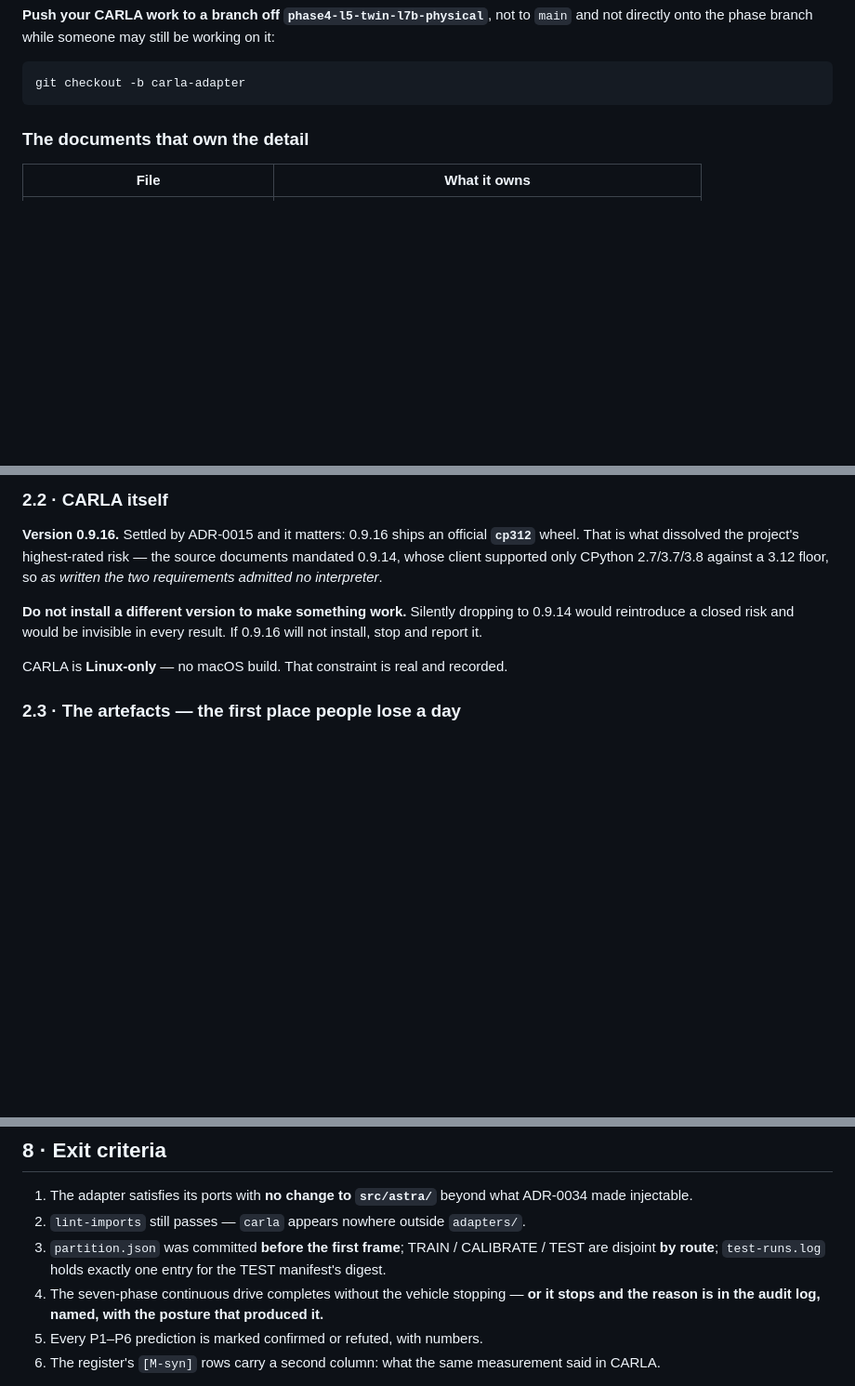
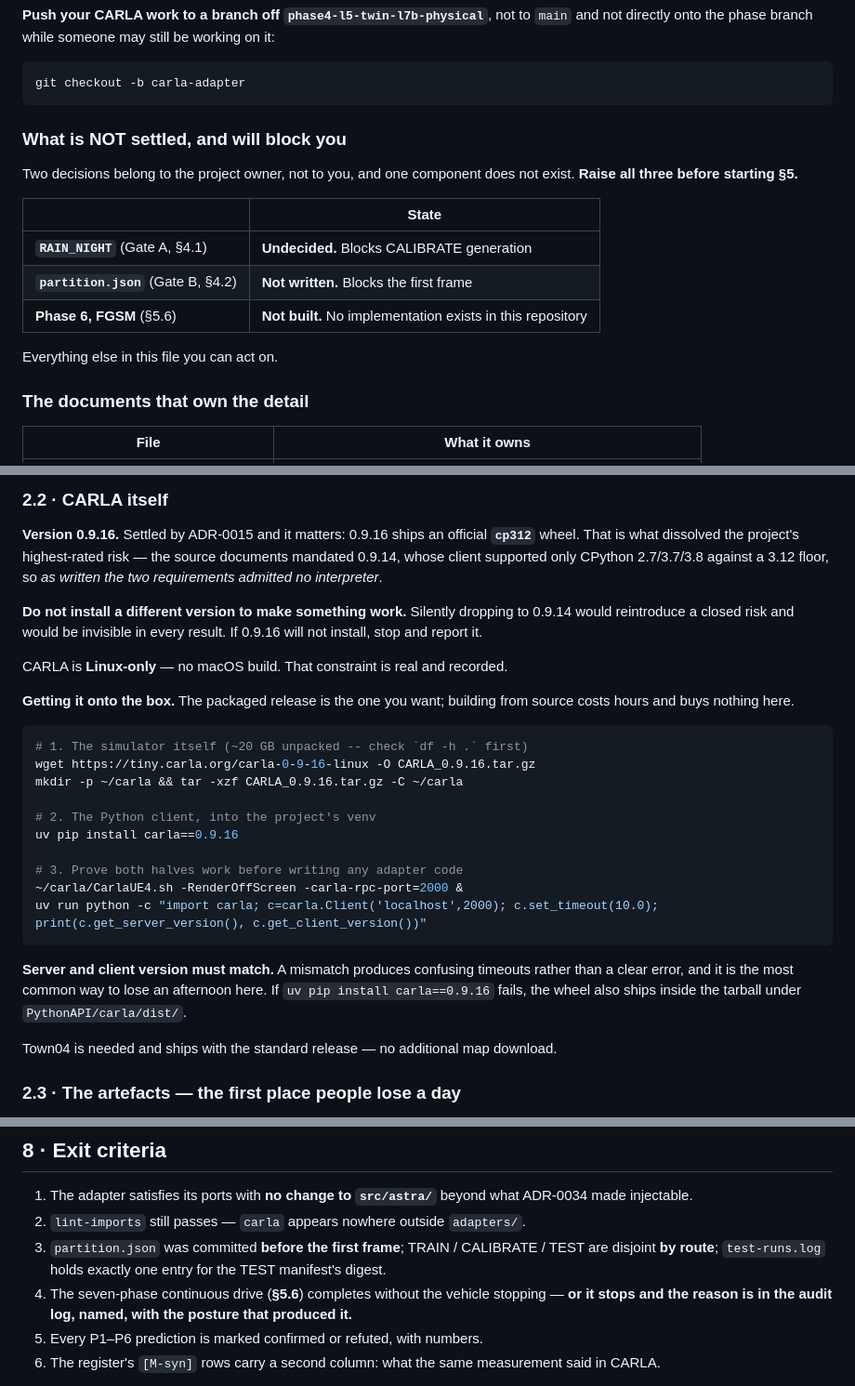
Before and after one commit to Sushanth-1000/simulation_dashboard, a Markdown page: CARLA.md, 3 parts joined by grey strips. Shown at 93% size. Rendered like a GitHub page; blank space fills up the shorter version.

````diff
--- a/CARLA.md
+++ b/CARLA.md
@@ -70,6 +70,19 @@ on it:
 ```bash
 git checkout -b carla-adapter
 ```
+
+### What is NOT settled, and will block you
+
+Two decisions belong to the project owner, not to you, and one component does not
+exist. **Raise all three before starting §5.**
+
+| | State |
+|---|---|
+| **`RAIN_NIGHT`** (Gate A, §4.1) | **Undecided.** Blocks CALIBRATE generation |
+| **`partition.json`** (Gate B, §4.2) | **Not written.** Blocks the first frame |
+| **Phase 6, FGSM** (§5.6) | **Not built.** No implementation exists in this repository |
+
+Everything else in this file you can act on.
 
 ### The documents that own the detail
 
@@ -153,6 +166,30 @@ to 0.9.14 would reintroduce a closed risk and would be invisible in every result
 If 0.9.16 will not install, stop and report it.
 
 CARLA is **Linux-only** — no macOS build. That constraint is real and recorded.
+
+**Getting it onto the box.** The packaged release is the one you want; building
+from source costs hours and buys nothing here.
+
+```bash
+# 1. The simulator itself (~20 GB unpacked -- check `df -h .` first)
+wget https://tiny.carla.org/carla-0-9-16-linux -O CARLA_0.9.16.tar.gz
+mkdir -p ~/carla && tar -xzf CARLA_0.9.16.tar.gz -C ~/carla
+
+# 2. The Python client, into the project's venv
+uv pip install carla==0.9.16
+
+# 3. Prove both halves work before writing any adapter code
+~/carla/CarlaUE4.sh -RenderOffScreen -carla-rpc-port=2000 &
+uv run python -c "import carla; c=carla.Client('localhost',2000); c.set_timeout(10.0); print(c.get_server_version(), c.get_client_version())"
+```
+
+**Server and client version must match.** A mismatch produces confusing
+timeouts rather than a clear error, and it is the most common way to lose an
+afternoon here. If `uv pip install carla==0.9.16` fails, the wheel also ships
+inside the tarball under `PythonAPI/carla/dist/`.
+
+Town04 is needed and ships with the standard release — no additional map
+download.
 
 ### 2.3 · The artefacts — the first place people lose a day
 
@@ -461,9 +581,9 @@ contribution 2 needs rewriting.
 3. `partition.json` was committed **before the first frame**; TRAIN / CALIBRATE /
    TEST are disjoint **by route**; `test-runs.log` holds exactly one entry for the
    TEST manifest's digest.
-4. The seven-phase continuous drive completes without the vehicle stopping — **or
-   it stops and the reason is in the audit log, named, with the posture that
-   produced it.**
+4. The seven-phase continuous drive (**§5.6**) completes without the vehicle
+   stopping — **or it stops and the reason is in the audit log, named, with the
+   posture that produced it.**
 5. Every P1–P6 prediction is marked confirmed or refuted, with numbers.
 6. The register's `[M-syn]` rows carry a second column: what the same measurement
    said in CARLA.
````
Also changed, not shown: other parts of CARLA.md (+83 -0 lines).
